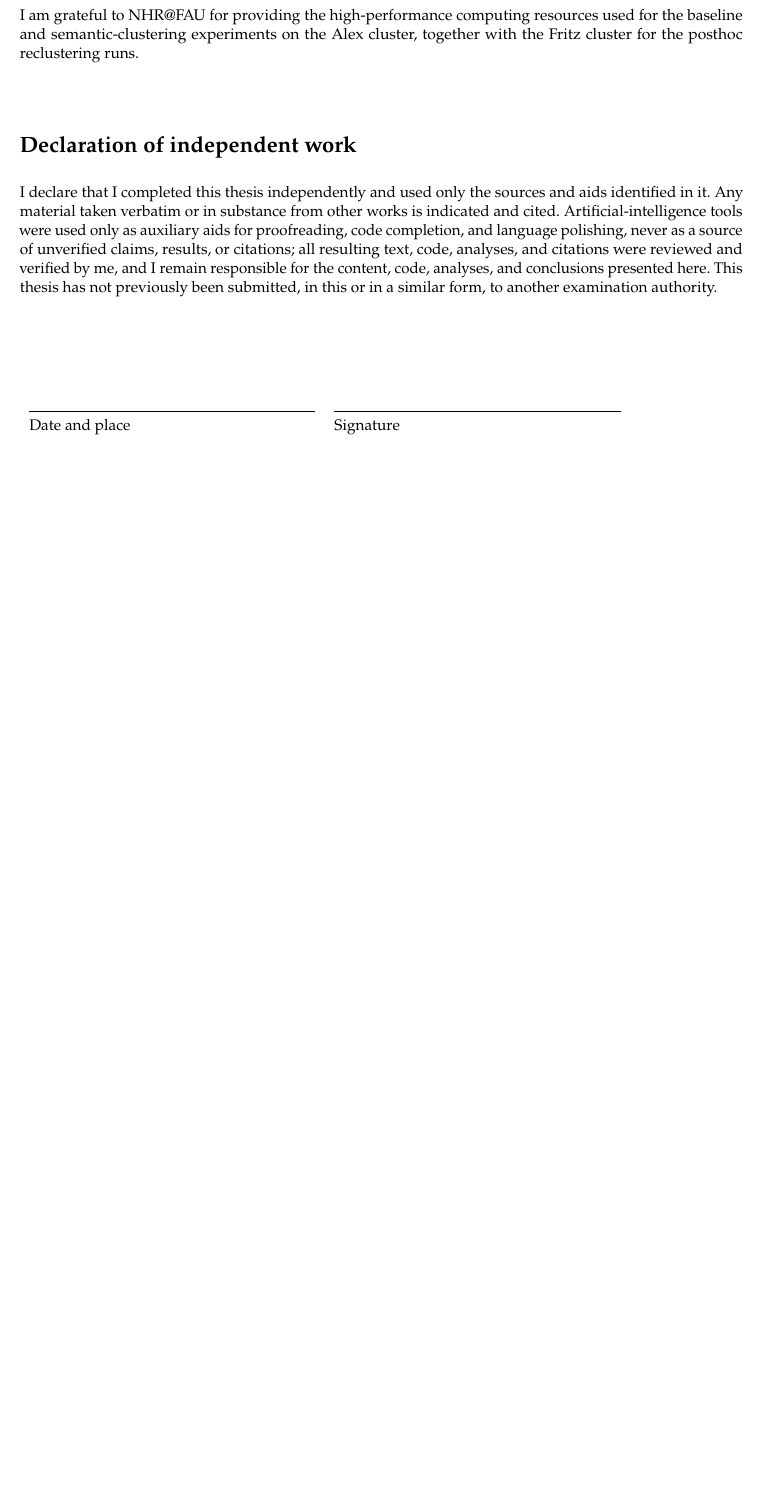
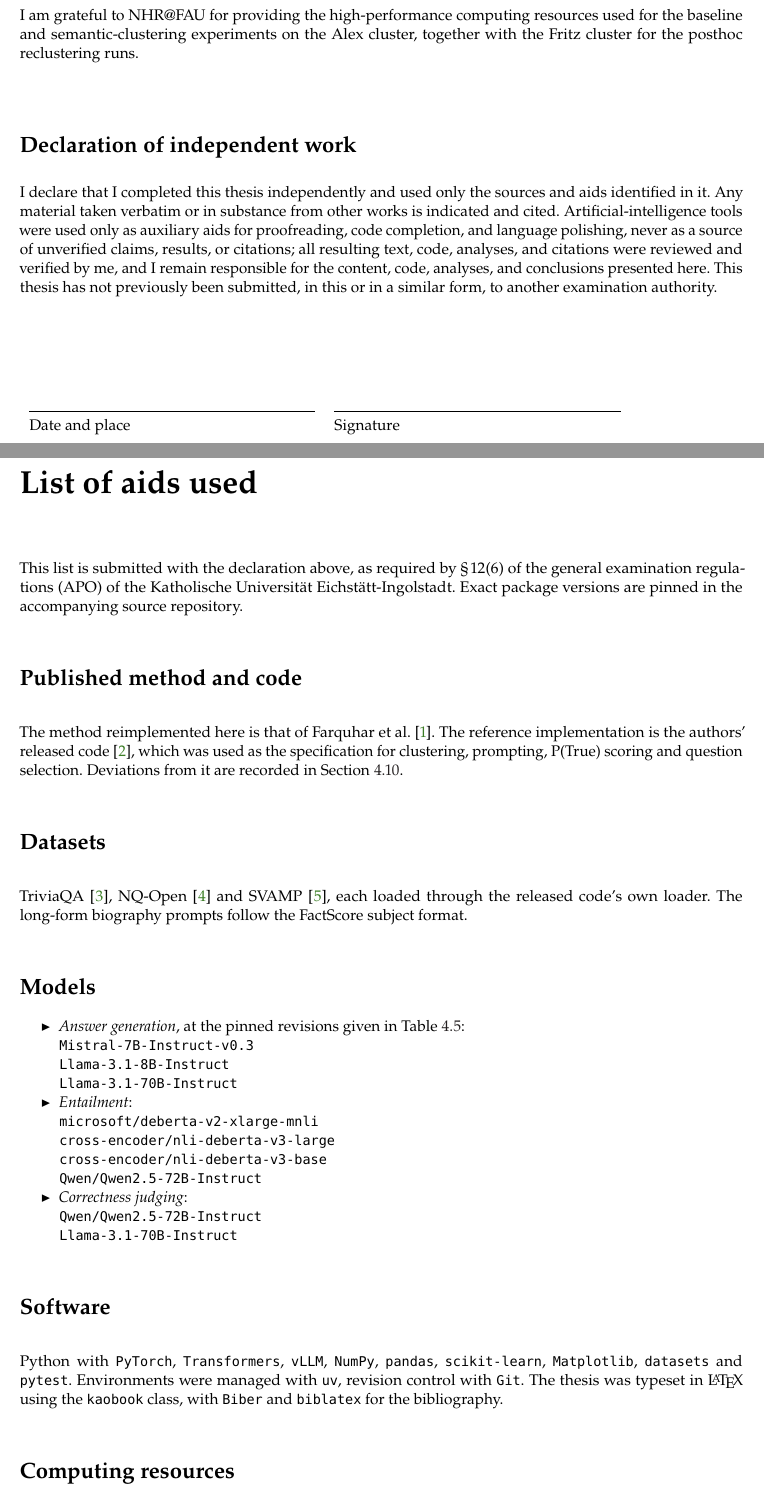
Before and after one commit to D3prave/thesis, a LaTeX thesis (thesis/main.tex, which reads thesis/frontmatter/hilfsmittel.tex): part of page 5 of 69 before the commit and two parts of pages 5 and 7 of 71 after it, the two joined at a grey line, cut so that both start at the same text, the shorter picture padded with empty space. Compiled offline with pdfLaTeX.

Commit message:
Add the required list of aids and complete the title page
APO section 12(6) requires a list of the aids used. The title page also gains
the faculty and the German labels the examination office asks for.

```diff
--- /dev/null
+++ b/thesis/frontmatter/hilfsmittel.tex
@@ -0,0 +1,51 @@
+\chapter*{List of aids used}
+\addcontentsline{toc}{chapter}{List of aids used}
+
+This list is submitted with the declaration above, as required by
+\S\,12(6) of the general examination regulations (APO) of the Katholische
+Universität Eichstätt-Ingolstadt. Exact package versions are pinned in the
+accompanying source repository.
+
+\section*{Published method and code}
+
+The method reimplemented here is that of Farquhar et
+al.~\cite{semantic_entropy_nature_2024}. The reference implementation is the
+authors' released code~\cite{kossen_semantic_uncertainty_code_2024}, which was
+used as the specification for clustering, prompting, P(True) scoring and
+question selection. Deviations from it are recorded in
+Section~\ref{sec:deviation-register}.
+
+\section*{Datasets}
+
+TriviaQA~\cite{joshi_triviaqa_2017}, NQ-Open~\cite{lee_nq_open_2019} and
+SVAMP~\cite{patel_svamp_2021}, each loaded through the released code's own
+loader. The long-form biography prompts follow the FactScore subject format.
+
+\section*{Models}
+
+\begin{itemize}
+  \item \emph{Answer generation}, at the pinned revisions given in
+    Table~\ref{tab:generators}:\\
+    \texttt{Mistral-7B-Instruct-v0.3}\\
+    \texttt{Llama-3.1-8B-Instruct}\\
+    \texttt{Llama-3.1-70B-Instruct}
+  \item \emph{Entailment}:\\
+    \texttt{microsoft/deberta-v2-xlarge-mnli}\\
+    \texttt{cross-encoder/nli-deberta-v3-large}\\
+    \texttt{cross-encoder/nli-deberta-v3-base}\\
+    \texttt{Qwen/Qwen2.5-72B-Instruct}
+  \item \emph{Correctness judging}:\\
+    \texttt{Qwen/Qwen2.5-72B-Instruct}\\
+    \texttt{Llama-3.1-70B-Instruct}
+\end{itemize}
+
+\section*{Software}
+
+Python with \texttt{PyTorch}, \texttt{Transformers}, \texttt{vLLM},
+\texttt{NumPy}, \texttt{pandas}, \texttt{scikit-learn}, \texttt{Matplotlib},
+\texttt{datasets} and \texttt{pytest}. Environments were managed with
+\texttt{uv}, revision control with \texttt{Git}. The thesis was typeset in
+\LaTeX\ using the \texttt{kaobook} class, with \texttt{Biber} and
+\texttt{biblatex} for the bibliography.
+
+\section*{Computing resources}
```
Also changed, not shown: thesis/main.tex (+18 -8 lines), thesis/frontmatter/hilfsmittel.tex (12 more changed lines).
